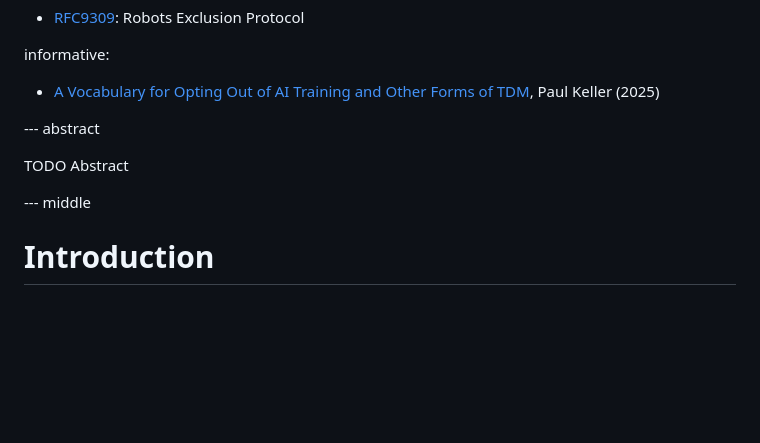
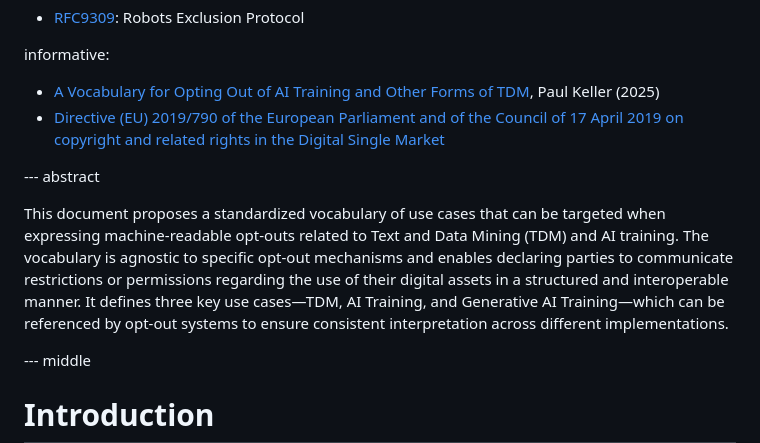
Before and after one commit to paul2keller/opt-out-vocab-id, a Markdown page: draft-keller-aipref-vocab.md, the part around the change. Drawn GitHub-style; blank space fills up the shorter version.

Commit message:
Update draft-keller-aipref-vocab.md
added abstract

```diff
--- a/draft-keller-aipref-vocab.md
+++ b/draft-keller-aipref-vocab.md
@@ -36,11 +36,11 @@ normative:
 informative:
 
 * [A Vocabulary for Opting Out of AI Training and Other Forms of TDM](https://openfuture.eu/publication/a-vocabulary-for-opting-out-of-ai-training-and-other-forms-of-tdm/), Paul Keller (2025)
+* [Directive (EU) 2019/790 of the European Parliament and of the Council of 17 April 2019 on copyright and related rights in the Digital Single Market](https://eur-lex.europa.eu/eli/dir/2019/790/oj/eng)
 
 --- abstract
 
-TODO Abstract
-
+This document proposes a standardized vocabulary of use cases that can be targeted when expressing machine-readable opt-outs related to Text and Data Mining (TDM) and AI training. The vocabulary is agnostic to specific opt-out mechanisms and enables declaring parties to communicate restrictions or permissions regarding the use of their digital assets in a structured and interoperable manner. It defines three key use cases—TDM, AI Training, and Generative AI Training—which can be referenced by opt-out systems to ensure consistent interpretation across different implementations.
 
 --- middle
 
```
